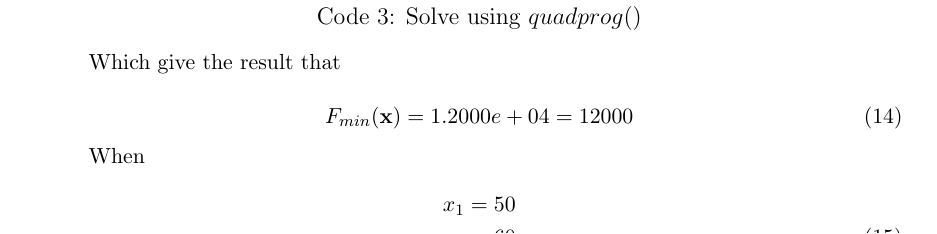
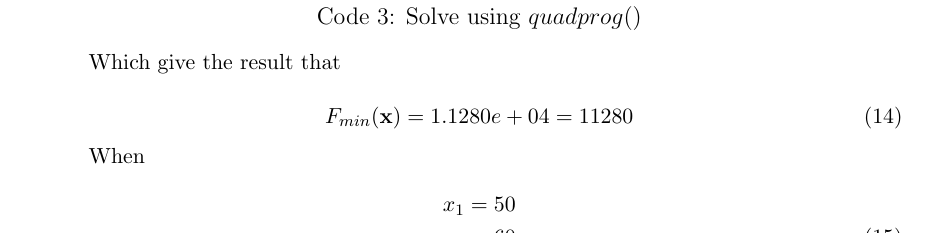
Before and after one commit to SmartPolarBear/matlab-math-analysis-csxmu-2021, a LaTeX document (report/report.tex): part of page 6 of 8, cut so that both start at the same text. Compiled offline with pdfLaTeX.

Commit message:
fix(p2): fix a problem in p2 that the storage cost should not be charged the production of the season itself

```diff
--- a/report/report.tex
+++ b/report/report.tex
@@ -401,7 +401,7 @@ Which give the result that
 
 \begin{equation}
 	\begin{aligned}
-		F_{min}(\mathbf{x})=1.2000e+04=12000
+		F_{min}(\mathbf{x})=1.1280e+04=11280
 	\end{aligned}
 \end{equation}
 
```
Also changed, not shown: report/report.pdf, submission/report.pdf, 2 other files.
